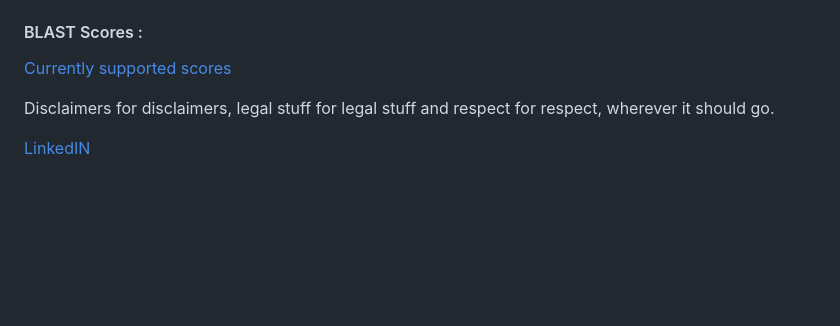
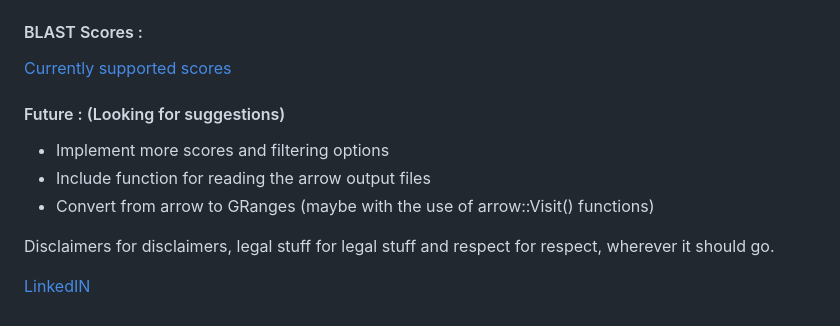
Before and after one commit to vizkidd/QuickBLAST, a Markdown page: README.md, the part around the change. GitHub-like rendering; blank space fills up the shorter version.

```diff
--- a/README.md
+++ b/README.md
@@ -40,6 +40,11 @@ QuickBLAST::BLAST2Folders(ptr=blastn_ptr, query="query", subject="subject", exte
 
 [Currently supported scores](https://www.ncbi.nlm.nih.gov/IEB/ToolBox/CPP_DOC/lxr/source/include/objects/seqalign/Seq_align.hpp#0128)
 
+#### Future : (Looking for suggestions)
++ Implement more scores and filtering options
++ Include function for reading the arrow output files
++ Convert from arrow to GRanges (maybe with the use of arrow::Visit() functions)
+
 Disclaimers for disclaimers, legal stuff for legal stuff and respect for respect, wherever it should go.
 
 [LinkedIN](https://www.linkedin.com/in/vishveshkarthik/)
```
